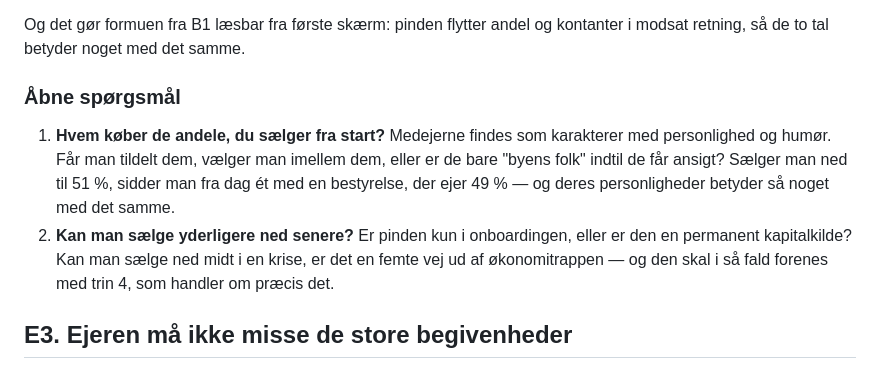
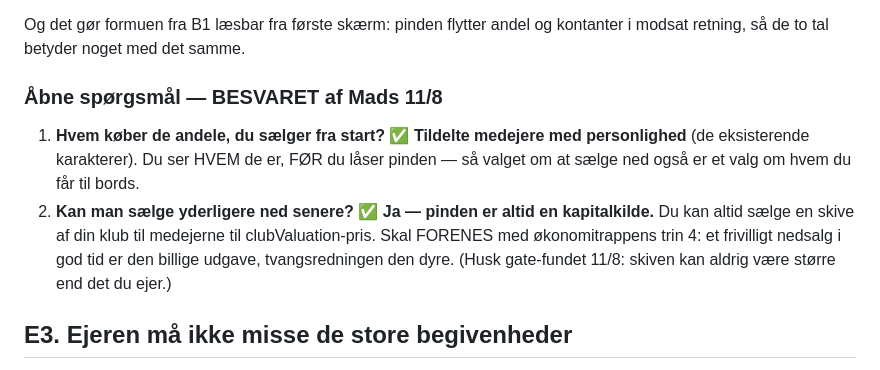
Before and after one commit to MadsfOrskov/football-tycoon-club-owner, a Markdown page: WORKPLAN-EJEREN.md, the part around the change. Drawn GitHub-style.

Commit message:
E2: Mads' svar paa de to aabne spoergsmaal skrevet ind i planen
Koeberne er TILDELTE medejere med personlighed (synlige foer pinden
laases), og pinden er en PERMANENT kapitalkilde der skal forenes med
oekonomitrappens trin 4.

Co-Authored-By: Claude Opus 4.8 <noreply@anthropic.com>
Claude-Session: https://claude.ai/code/session_01R6Ch3BTZTEPRbfdw6zux4X

```diff
--- a/WORKPLAN-EJEREN.md
+++ b/WORKPLAN-EJEREN.md
@@ -106,10 +106,10 @@ Punktet har stået åbent med *"trin 4 er fatalt fra start, fordi du kun ejer 51
 
 Og det gør formuen fra B1 læsbar fra første skærm: pinden flytter andel og kontanter i modsat retning, så de to tal betyder noget med det samme.
 
-### Åbne spørgsmål
+### Åbne spørgsmål — BESVARET af Mads 11/8
 
-1. **Hvem køber de andele, du sælger fra start?** Medejerne findes som karakterer med personlighed og humør. Får man tildelt dem, vælger man imellem dem, eller er de bare "byens folk" indtil de får ansigt? Sælger man ned til 51 %, sidder man fra dag ét med en bestyrelse, der ejer 49 % — og deres personligheder betyder så noget med det samme.
-2. **Kan man sælge yderligere ned senere?** Er pinden kun i onboardingen, eller er den en permanent kapitalkilde? Kan man sælge ned midt i en krise, er det en femte vej ud af økonomitrappen — og den skal i så fald forenes med trin 4, som handler om præcis det.
+1. **Hvem køber de andele, du sælger fra start?** ✅ **Tildelte medejere med personlighed** (de eksisterende karakterer). Du ser HVEM de er, FØR du låser pinden — så valget om at sælge ned også er et valg om hvem du får til bords.
+2. **Kan man sælge yderligere ned senere?** ✅ **Ja — pinden er altid en kapitalkilde.** Du kan altid sælge en skive af din klub til medejerne til clubValuation-pris. Skal FORENES med økonomitrappens trin 4: et frivilligt nedsalg i god tid er den billige udgave, tvangsredningen den dyre. (Husk gate-fundet 11/8: skiven kan aldrig være større end det du ejer.)
 
 ## E3. Ejeren må ikke misse de store begivenheder
 
```
